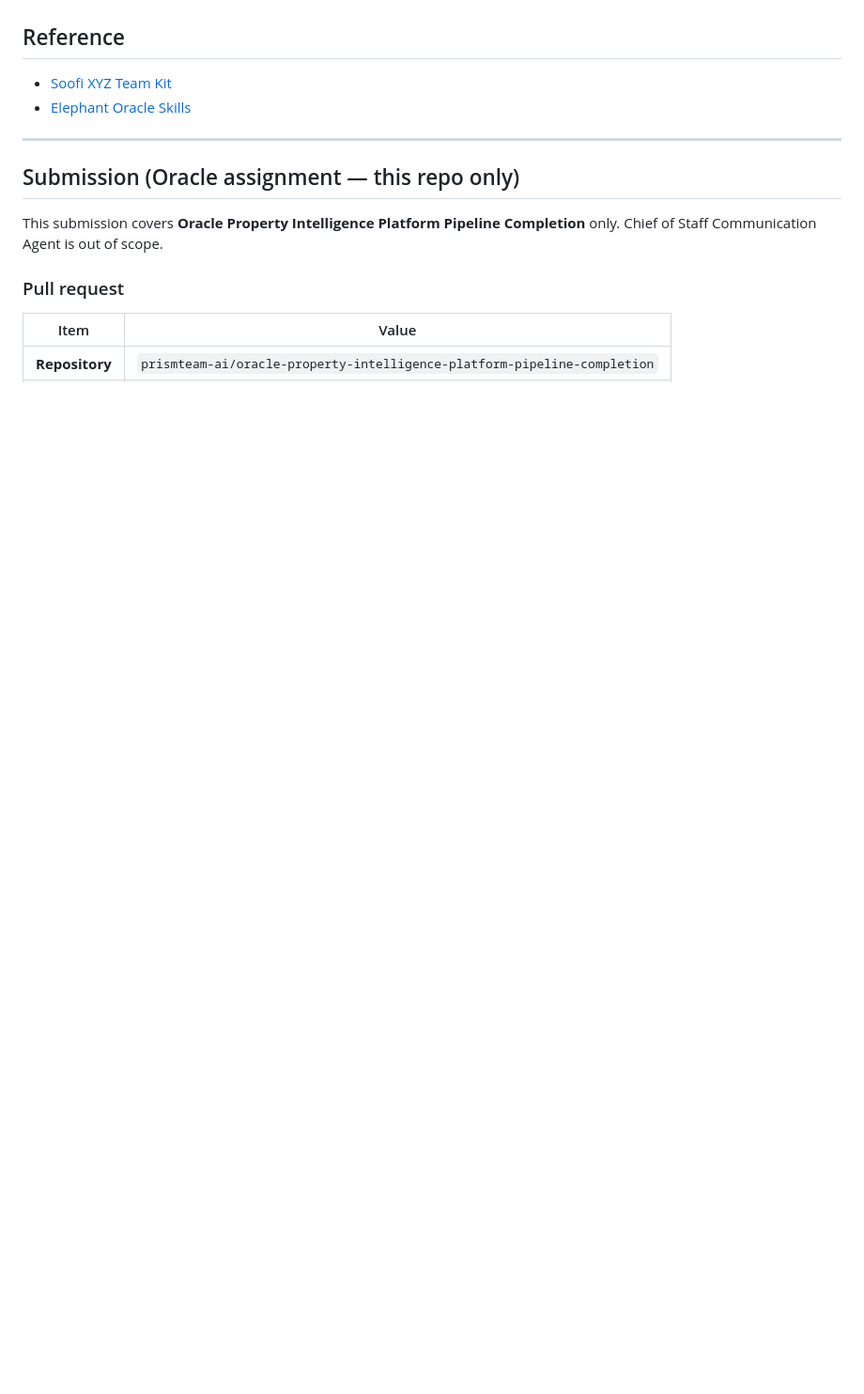
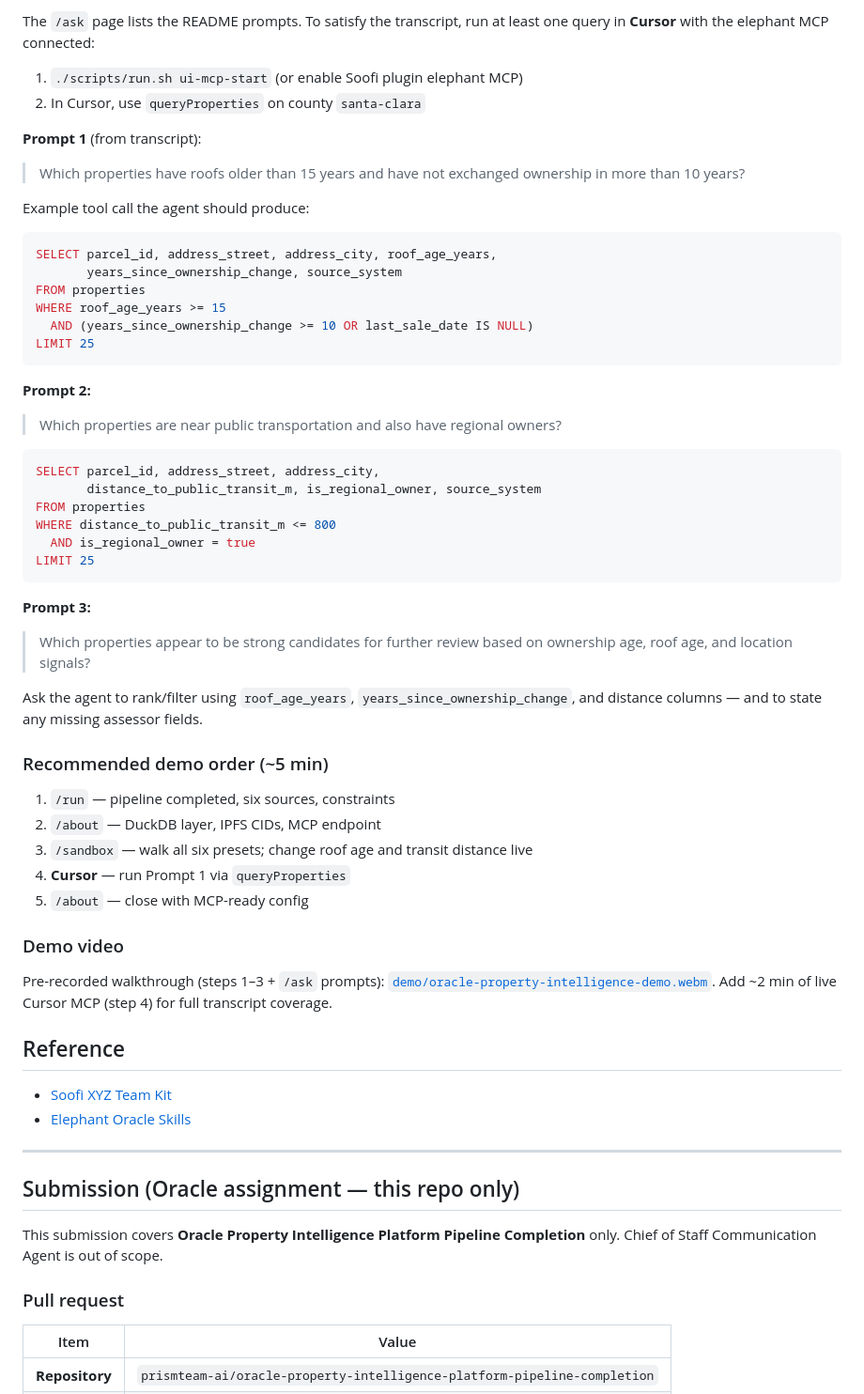
Before and after one commit to prismteam-ai/oracle-property-intelligence-platform-pipeline-completion, a Markdown page: README.md, the part around one of its changes. Shown at 94% size. Drawn GitHub-style; blank space fills up the shorter version.

Commit message:
Add local demo walkthrough mapping README transcript to UI URLs.
Documents setup steps, per-line transcript navigation, agent SQL examples, and caveats for ownership and IPFS during presentation.

````diff
--- a/README.md
+++ b/README.md
@@ -75,3 +129,53 @@ Complete the Oracle pipeline by loading all available county property, permit, o
+The `/ask` page lists the README prompts. To satisfy the transcript, run at least one query in **Cursor** with the elephant MCP connected:
+
+1. `./scripts/run.sh ui-mcp-start` (or enable Soofi plugin elephant MCP)
+2. In Cursor, use `queryProperties` on county `santa-clara`
+
+**Prompt 1** (from transcript):
+
+> Which properties have roofs older than 15 years and have not exchanged ownership in more than 10 years?
+
+Example tool call the agent should produce:
+
+```sql
+SELECT parcel_id, address_street, address_city, roof_age_years,
+       years_since_ownership_change, source_system
+FROM properties
+WHERE roof_age_years >= 15
+  AND (years_since_ownership_change >= 10 OR last_sale_date IS NULL)
+LIMIT 25
+```
+
+**Prompt 2:**
+
+> Which properties are near public transportation and also have regional owners?
+
+```sql
+SELECT parcel_id, address_street, address_city,
+       distance_to_public_transit_m, is_regional_owner, source_system
+FROM properties
+WHERE distance_to_public_transit_m <= 800
+  AND is_regional_owner = true
+LIMIT 25
+```
+
+**Prompt 3:**
+
+> Which properties appear to be strong candidates for further review based on ownership age, roof age, and location signals?
+
+Ask the agent to rank/filter using `roof_age_years`, `years_since_ownership_change`, and distance columns — and to state any missing assessor fields.
+
+### Recommended demo order (~5 min)
+
+1. `/run` — pipeline completed, six sources, constraints
+2. `/about` — DuckDB layer, IPFS CIDs, MCP endpoint
+3. `/sandbox` — walk all six presets; change roof age and transit distance live
+4. **Cursor** — run Prompt 1 via `queryProperties`
+5. `/about` — close with MCP-ready config
+
+### Demo video
+
+Pre-recorded walkthrough (steps 1–3 + `/ask` prompts): [`demo/oracle-property-intelligence-demo.webm`](demo/oracle-property-intelligence-demo.webm). Add ~2 min of live Cursor MCP (step 4) for full transcript coverage.
 
 ## Reference
 - [Soofi XYZ Team Kit](https://github.com/soofi-xyz/soofi-xyz-team-kit)
````
Also changed, not shown: other parts of README.md (+54 -0 lines).
